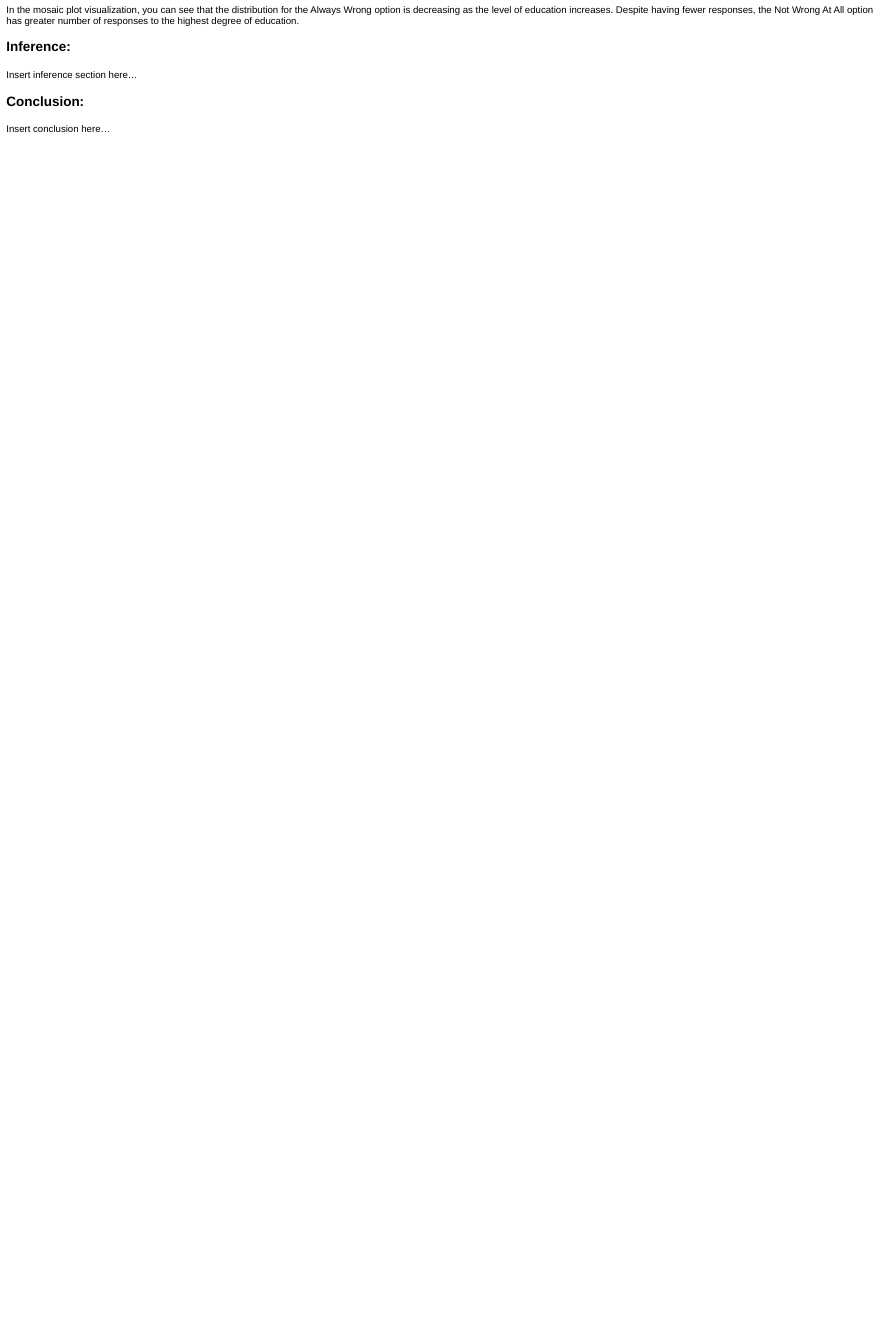
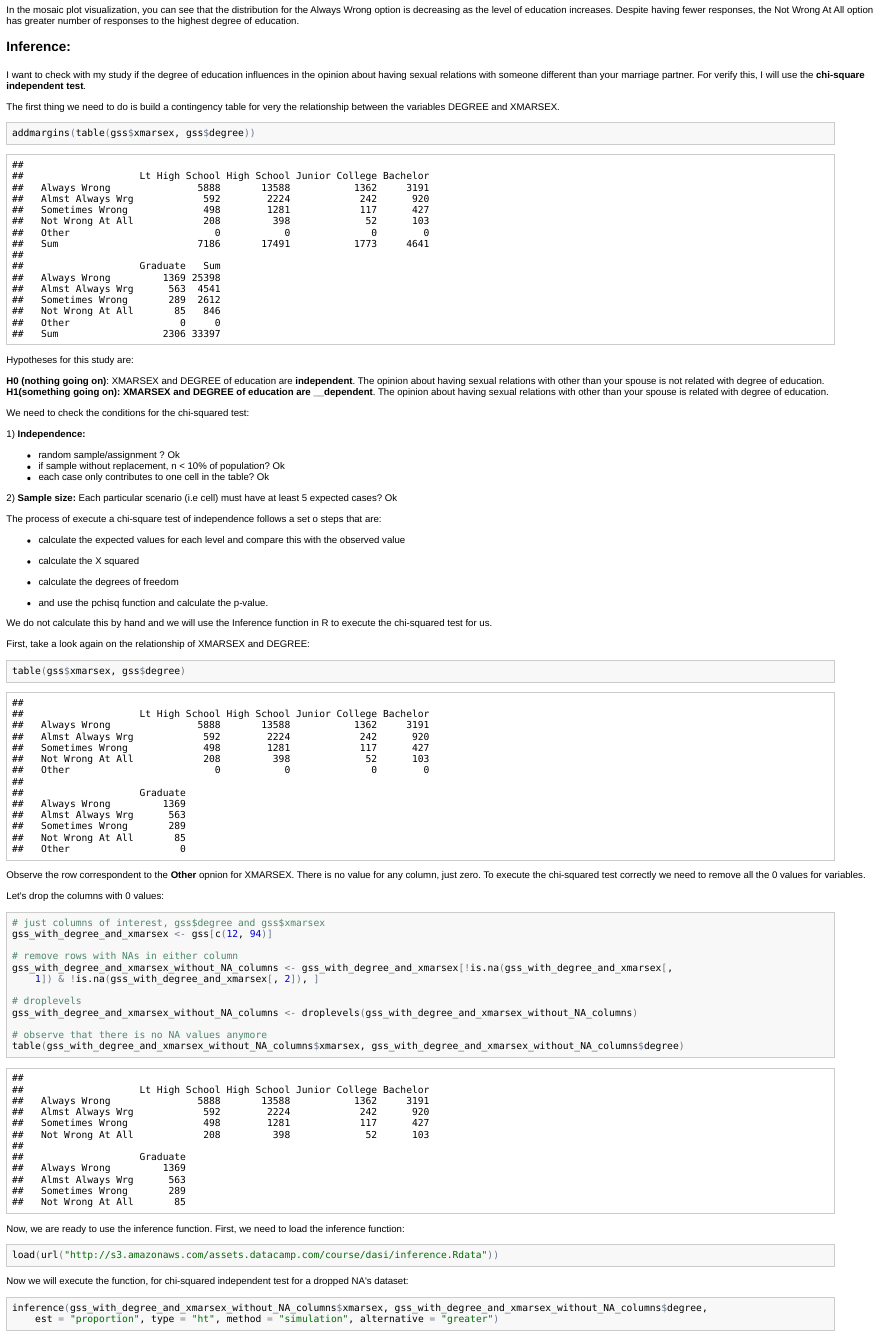
Before and after one commit to gutomcosta/coursera-data-analysis-and-statistical-inference, an R Markdown document (data-analysis-project/dasi_project_template.Rmd): the page in a window 1100 px wide, from 5040 px down. The pictures show the output file data-analysis-project/dasi_project_template.html that the author committed with the source, opened offline.

Commit message:
Complete the inference and initial conclusions of the study

````diff
--- a/data-analysis-project/dasi_project_template.Rmd
+++ b/data-analysis-project/dasi_project_template.Rmd
@@ -137,8 +137,74 @@ In the mosaic plot visualization, you can see that the distribution for the Alwa
 
 
 
+### Inference:
+
+I want to check with my study if the degree of education influences in the opinion about having sexual relations with someone different than your marriage partner.
+For verify this, I will use the __chi-square independent test__.
+
+The first thing we need to do is build a contingency table for very the relationship between the variables DEGREE and XMARSEX.
+
+```{r relationship_contingency_table_xmarsex_year}
+     addmargins(table(gss$xmarsex,gss$degree))
+```
+Hypotheses for this study are:
+
+__H0 (nothing going on)__: XMARSEX and DEGREE of education are __independent__. The opinion about having sexual relations with other than your spouse is not related with degree of education.
+__H1(something going on): XMARSEX and DEGREE of education are __dependent__. The opinion about having sexual relations with other than your spouse is related with degree of education.
+
+We need to check the conditions for the chi-squared test:
+
+1) __Independence:__
+* random sample/assignment ? Ok
+* if sample without replacement, n < 10% of population? Ok
+* each case only contributes to one cell in the table? Ok
+
+2) __Sample size:__ Each particular scenario (i.e cell) must have at least 5 expected cases? Ok
 
 
-### Inference:
+The process of  execute a chi-square test of independence follows a set o steps that are:
 
-Insert inference section here...
+* calculate the expected values for each level and compare this with the observed value
+
+* calculate the X squared
+* calculate the degrees of freedom
+* and use the pchisq function and calculate the p-value.
+
+We do not calculate this by hand and we will use the Inference function in R to execute the chi-squared test for us.
+
+First, take a look again on the relationship of XMARSEX and DEGREE:
+
+```{r degree_and_xamarsex_na_values}
+table(gss$xmarsex, gss$degree)
+```
+
+Observe the row correspondent to the __Other__ opnion for XMARSEX. There is no value for any column, just zero.
+To execute the chi-squared test correctly we need to remove all the 0 values for variables.
+
+Let's drop the columns with 0 values:
+
+```{r remove_zero_columns}
+#just columns of interest, gss$degree and gss$xmarsex
+gss_with_degree_and_xmarsex <-gss[c(12,94)]
+
+#remove rows with NAs in either column
+gss_with_degree_and_xmarsex_without_NA_columns <-gss_with_degree_and_xmarsex[!is.na(gss_with_degree_and_xmarsex[,1])&!is.na(gss_with_degree_and_xmarsex[,2]),]
+
+#droplevels
+gss_with_degree_and_xmarsex_without_NA_columns <- droplevels(gss_with_degree_and_xmarsex_without_NA_columns)
+
+#observe that there is no NA values anymore
+table(gss_with_degree_and_xmarsex_without_NA_columns$xmarsex,gss_with_degree_and_xmarsex_without_NA_columns$degree)
+```
+
+Now, we are ready to use the inference function.
+First, we need to load the inference function:
+
+```{r load_inference_function}
+load(url("http://s3.amazonaws.com/assets.datacamp.com/course/dasi/inference.Rdata"))
+```
+
+Now we will execute the function, for chi-squared independent test for a dropped NA's dataset:
+
+```{r execute_inference}
+inference(gss_with_degree_and_xmarsex_without_NA_columns$xmarsex, gss_with_degree_and_xmarsex_without_NA_columns$degree, est = "proportion", type = "ht", method = "simulation", alternative = "greater")
@@ -145,4 +214,3 @@ Insert inference section here...
 
 ### Conclusion:
 
-Insert conclusion here...
````
Also changed, not shown: data-analysis-project/chi_square-test.r (added, +32 -0 lines), data-analysis-project/dasi_project_template.html, data-analysis-project/dasi_project_template.md, data-analysis-project/figure/execute_inference.png (added), data-analysis-project/dasi_project_template.Rmd (6 more changed lines).
